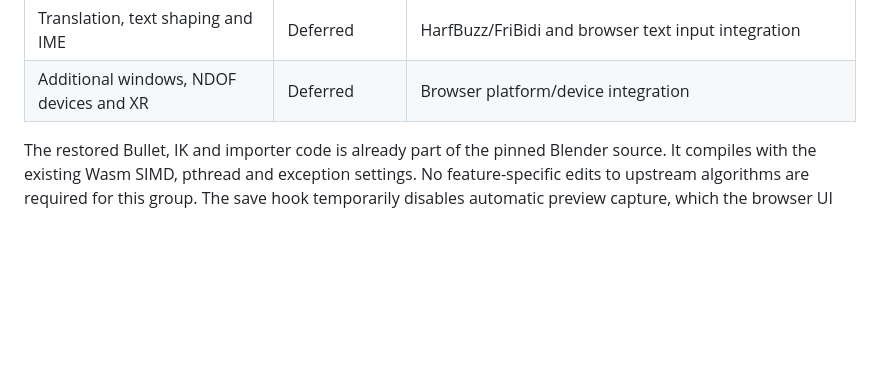
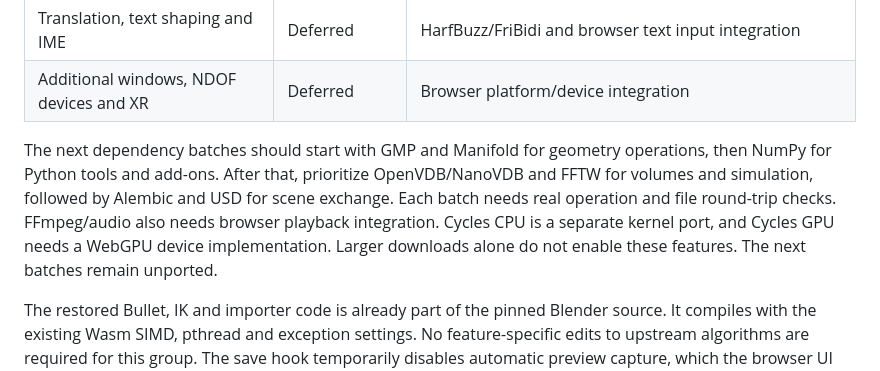
Before and after one commit to Shlok-Bhakta/blender-web, a Markdown page: web/native/FEATURES.md, the part around the change. Drawn GitHub-style; blank space fills up the shorter version.

```diff
--- a/web/native/FEATURES.md
+++ b/web/native/FEATURES.md
@@ -27,6 +27,14 @@ batches. The static site's
 | Tracking, Freestyle and remaining image/vector formats | Deferred | Build dependencies and exercise actual operations |
 | Translation, text shaping and IME | Deferred | HarfBuzz/FriBidi and browser text input integration |
 | Additional windows, NDOF devices and XR | Deferred | Browser platform/device integration |
+
+The next dependency batches should start with GMP and Manifold for geometry
+operations, then NumPy for Python tools and add-ons. After that, prioritize
+OpenVDB/NanoVDB and FFTW for volumes and simulation, followed by Alembic and USD
+for scene exchange. Each batch needs real operation and file round-trip checks.
+FFmpeg/audio also needs browser playback integration. Cycles CPU is a separate
+kernel port, and Cycles GPU needs a WebGPU device implementation. Larger downloads
+alone do not enable these features. The next batches remain unported.
 
 The restored Bullet, IK and importer code is already part of the pinned Blender
 source. It compiles with the existing Wasm SIMD, pthread and exception settings.
```
Also changed, not shown: web/native/README.md (+31 -2 lines), web/docs/loading-progress.png (added), 8 other files.
